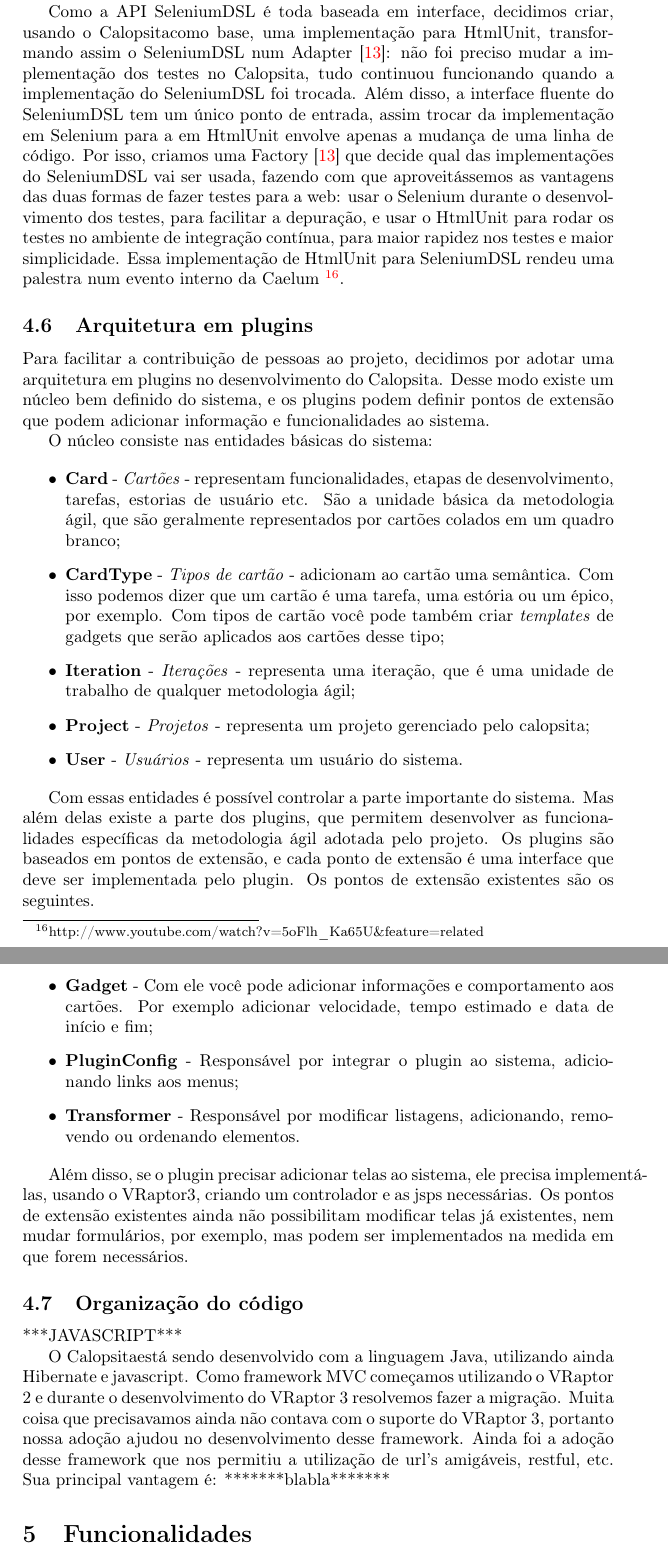
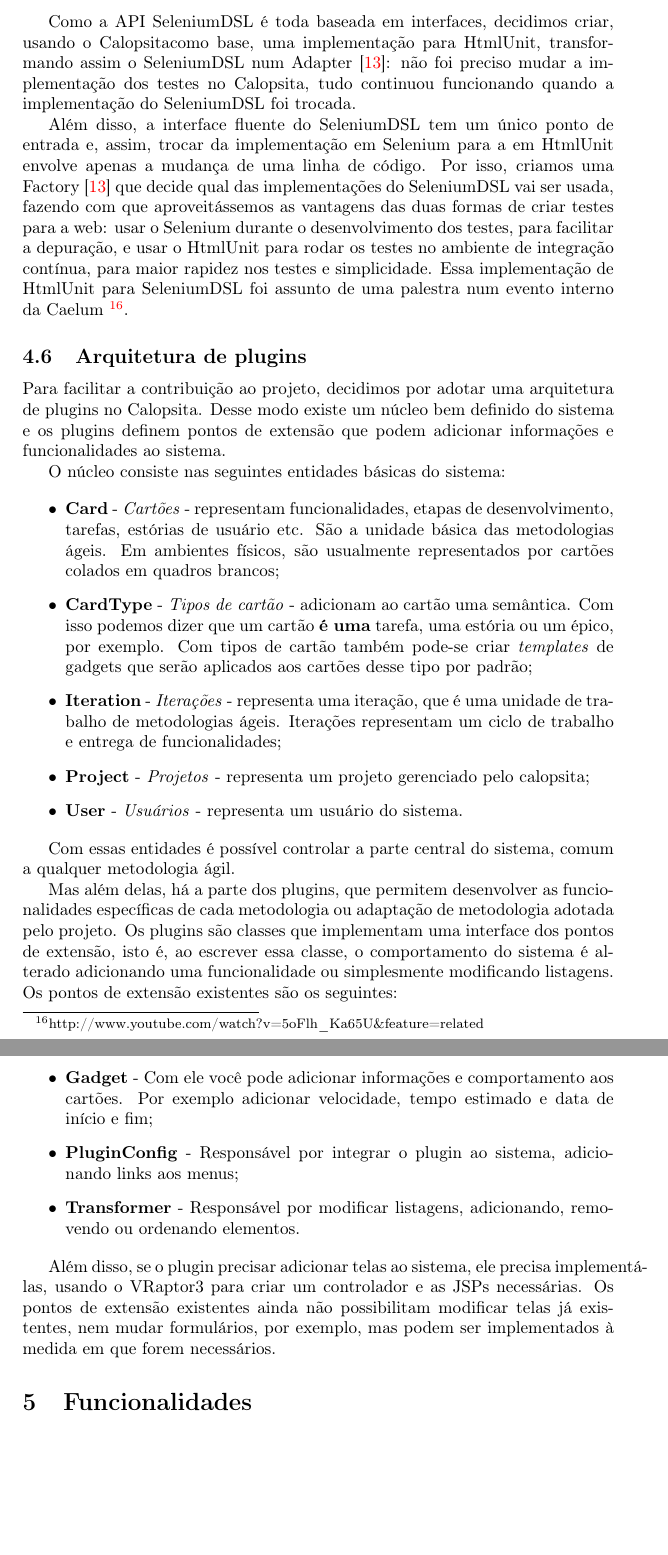
Before and after one commit to caelum/calopsita-monografia, a LaTeX document (monografia.tex, which reads 04-codigo.tex): two parts of pages 15 and 16 of 25, joined at a grey line, cut so that both start at the same text, the shorter picture padded with empty space. Compiled offline with pdfLaTeX.

Commit message:
fim da primeira revisao do capitulo de codigo

```diff
--- a/04-codigo.tex
+++ b/04-codigo.tex
@@ -207,23 +211,27 @@ O \calopsita começou usando o Selenium para os seus testes de aceitação. Mas
 
-Um dos problemas do Selenium é quando você tenta configurá-lo em um processo de Integração Contínua~\cite{ci}. Por precisar de recursos externos ao teste (servidor do selenium e navegadores sendo abertos), as máquinas que vão rodar o teste de fato precisam de um servidor gráfico rodando, dificultando bastante a instalação dessas máquinas. Por esse motivo, resolvemos migrar os testes para o HtmlUnit.
+O Selenium também causa problemas quando se tenta configurá-lo em um processo de Integração Contínua~\cite{ci}. Por precisar de recursos externos ao teste (seu servidor e navegadores), as máquinas que vão rodar o teste de fato precisam de sua parte gráfica rodando, dificultando bastante a instalação dessas máquinas. Por esse motivo, resolvemos migrar os testes para o HtmlUnit.
 
-Como a API SeleniumDSL é toda baseada em interface, decidimos criar, usando o \calopsita como base, uma implementação para HtmlUnit, transformando assim o SeleniumDSL num Adapter~\cite{gof}: não foi preciso mudar a implementação dos testes no \calopsita, tudo continuou funcionando quando a implementação do SeleniumDSL foi trocada. Além disso, a interface fluente do SeleniumDSL tem um único ponto de entrada, assim trocar da implementação em Selenium para a em HtmlUnit envolve apenas a mudança de uma linha de código. Por isso, criamos uma Factory~\cite{gof} que decide qual das implementações do SeleniumDSL vai ser usada, fazendo com que aproveitássemos as vantagens das duas formas de fazer testes para a web: usar o Selenium durante o desenvolvimento dos testes, para facilitar a depuração, e usar o HtmlUnit para rodar os testes no ambiente de integração contínua, para maior rapidez nos testes e maior simplicidade. Essa implementação de HtmlUnit para SeleniumDSL rendeu uma palestra num evento interno da Caelum~\footnote{http://www.youtube.com/watch?v=5oFlh\_Ka65U\&feature=related}.
+Como a API SeleniumDSL é toda baseada em interfaces, decidimos criar, usando o \calopsita como base, uma implementação para HtmlUnit, transformando assim o SeleniumDSL num Adapter~\cite{gof}: não foi preciso mudar a implementação dos testes no \calopsita, tudo continuou funcionando quando a implementação do SeleniumDSL foi trocada.
 
-\subsection{Arquitetura em plugins}
+Além disso, a interface fluente do SeleniumDSL tem um único ponto de entrada e, assim, trocar da implementação em Selenium para a em HtmlUnit envolve apenas a mudança de uma linha de código. Por isso, criamos uma Factory~\cite{gof} que decide qual das implementações do SeleniumDSL vai ser usada, fazendo com que aproveitássemos as vantagens das duas formas de criar testes para a web: usar o Selenium durante o desenvolvimento dos testes, para facilitar a depuração, e usar o HtmlUnit para rodar os testes no ambiente de integração contínua, para maior rapidez nos testes e simplicidade. Essa implementação de HtmlUnit para SeleniumDSL foi assunto de uma palestra num evento interno da Caelum~\footnote{http://www.youtube.com/watch?v=5oFlh\_Ka65U\&feature=related}.
 
-Para facilitar a contribuição de pessoas ao projeto, decidimos por adotar uma arquitetura em plugins no desenvolvimento do \calopsita. Desse modo existe um núcleo bem definido do sistema, e os plugins podem definir pontos de extensão que podem adicionar informação e funcionalidades ao sistema.
+\subsection{Arquitetura de plugins}
 
-O núcleo consiste nas entidades básicas do sistema:
+Para facilitar a contribuição ao projeto, decidimos por adotar uma arquitetura de plugins no \calopsita. Desse modo existe um núcleo bem definido do sistema e os plugins definem pontos de extensão que podem adicionar informações e funcionalidades ao sistema.
+
+O núcleo consiste nas seguintes entidades básicas do sistema:
 
 \begin{itemize}
-	\item{\textbf{Card} - \textit{Cartões} - representam funcionalidades, etapas de desenvolvimento, tarefas, estorias de usuário etc. São a unidade básica da metodologia ágil, que são geralmente representados por cartões colados em um quadro branco;}
-	\item{\textbf{CardType} - \textit{Tipos de cartão} - adicionam ao cartão uma semântica. Com isso podemos dizer que um cartão é uma tarefa, uma estória ou um épico, por exemplo. Com tipos de cartão você pode também criar \textit{templates} de gadgets que serão aplicados aos cartões desse tipo;}
-	\item{\textbf{Iteration} - \textit{Iterações} - representa uma iteração, que é uma unidade de trabalho de qualquer metodologia ágil;}
+	\item{\textbf{Card} - \textit{Cartões} - representam funcionalidades, etapas de desenvolvimento, tarefas, estórias de usuário etc. São a unidade básica das metodologias ágeis. Em ambientes físicos, são usualmente representados por cartões colados em quadros brancos;}
+	\item{\textbf{CardType} - \textit{Tipos de cartão} - adicionam ao cartão uma semântica. Com isso podemos dizer que um cartão \textbf{é uma} tarefa, uma estória ou um épico, por exemplo. Com tipos de cartão também pode-se criar \textit{templates} de gadgets que serão aplicados aos cartões desse tipo por padrão;}
+	\item{\textbf{Iteration} - \textit{Iterações} - representa uma iteração, que é uma unidade de trabalho de metodologias ágeis. Iterações representam um ciclo de trabalho e entrega de funcionalidades;}
 	\item{\textbf{Project} - \textit{Projetos} - representa um projeto gerenciado pelo calopsita;}
 	\item{\textbf{User} - \textit{Usuários} - representa um usuário do sistema.}
 \end{itemize}
 
-Com essas entidades é possível controlar a parte importante do sistema. Mas além delas existe a parte dos plugins, que permitem desenvolver as funcionalidades específicas da metodologia ágil adotada pelo projeto. Os plugins são baseados em pontos de extensão, e cada ponto de extensão é uma interface que deve ser implementada pelo plugin. Os pontos de extensão existentes são os seguintes.
+Com essas entidades é possível controlar a parte central do sistema, comum a qualquer metodologia ágil.
+
+Mas além delas, há a parte dos plugins, que permitem desenvolver as funcionalidades específicas de cada metodologia ou adaptação de metodologia adotada pelo projeto. Os plugins são classes que implementam uma interface dos pontos de extensão, isto é, ao escrever essa classe, o comportamento do sistema é alterado adicionando uma funcionalidade ou simplesmente modificando listagens. Os pontos de extensão existentes são os seguintes:
 
 \begin{itemize}
 	\item{\textbf{Gadget} - Com ele você pode adicionar informações e comportamento aos cartões. Por exemplo adicionar velocidade, tempo estimado e data de início e fim;}
@@ -231,12 +239,4 @@ Com essas entidades é possível controlar a parte importante do sistema. Mas al
 	\item{\textbf{Transformer} - Responsável por modificar listagens, adicionando, removendo ou ordenando elementos.}
 \end{itemize}
 
-Além disso, se o plugin precisar adicionar telas ao sistema, ele precisa implementá-las, usando o VRaptor3, criando um controlador e as jsps necessárias. Os pontos de extensão existentes ainda não possibilitam modificar telas já existentes, nem mudar formulários, por exemplo, mas podem ser implementados na medida em que forem necessários.
-
-\subsection{Organização do código}
-
-
-***JAVASCRIPT***
-
-
-O \calopsita está sendo desenvolvido com a linguagem Java, utilizando ainda Hibernate e javascript. Como framework MVC começamos utilizando o VRaptor 2 e durante o desenvolvimento do VRaptor 3 resolvemos fazer a migração. Muita coisa que precisavamos ainda não contava com o suporte do VRaptor 3, portanto nossa adoção ajudou no desenvolvimento desse framework. Ainda foi a adoção desse framework que nos permitiu a utilização de url's amigáveis, restful, etc. Sua principal vantagem é: *******blabla*******
+Além disso, se o plugin precisar adicionar telas ao sistema, ele precisa implementá-las, usando o VRaptor3 para criar um controlador e as JSPs necessárias. Os pontos de extensão existentes ainda não possibilitam modificar telas já existentes, nem mudar formulários, por exemplo, mas podem ser implementados à medida em que forem necessários.
```
Also changed, not shown: 04-codigo.tex (10 more changed lines).
